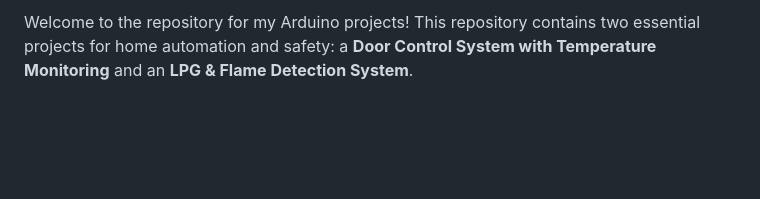
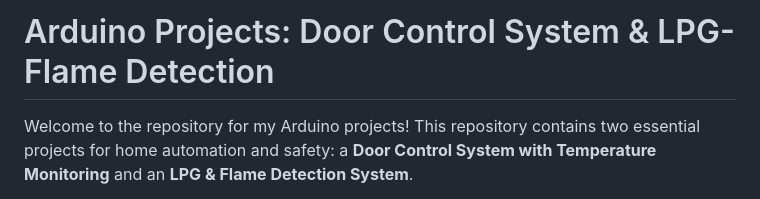
Before and after one commit to kawshik-ornob8/Iot-Smart_home-Prroject, a Markdown page: README.md, the part around the change. GitHub-like rendering; blank space fills up the shorter version.

Commit message:
Update README 🔨

```diff
--- a/README.md
+++ b/README.md
@@ -1,4 +1,5 @@
 
+# Arduino Projects: Door Control System & LPG-Flame Detection
 
 Welcome to the repository for my Arduino projects! This repository contains two essential projects for home automation and safety: a **Door Control System with Temperature Monitoring** and an **LPG & Flame Detection System**.
 
```
